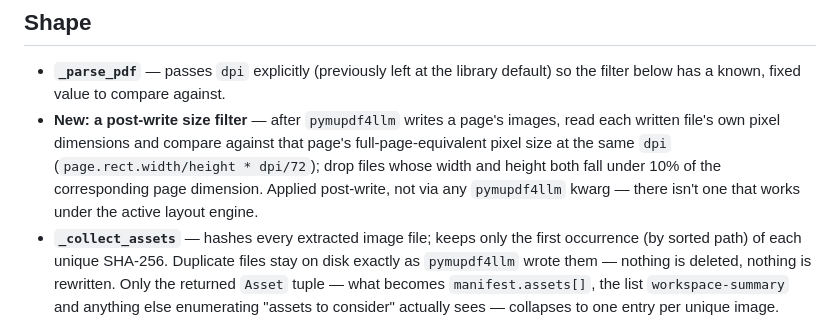
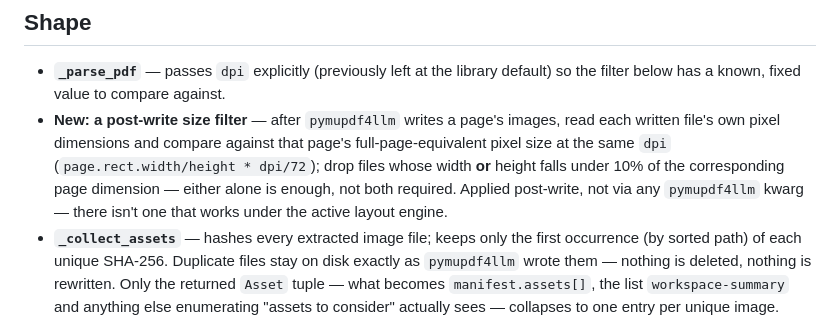
Before and after one commit to manish-acog/report-writing-collaborator, a Markdown page: docs/pdf_image_extraction_limits.md, the part around one of its changes. Rendered like a GitHub page.

```diff
--- a/docs/pdf_image_extraction_limits.md
+++ b/docs/pdf_image_extraction_limits.md
@@ -44,10 +44,11 @@ code directly:
 - **New: a post-write size filter** — after `pymupdf4llm` writes a
   page's images, read each written file's own pixel dimensions and
   compare against that page's full-page-equivalent pixel size at the same
-  `dpi` (`page.rect.width/height * dpi/72`); drop files whose width and
-  height both fall under 10% of the corresponding page dimension. Applied
-  post-write, not via any `pymupdf4llm` kwarg — there isn't one that
-  works under the active layout engine.
+  `dpi` (`page.rect.width/height * dpi/72`); drop files whose width **or**
+  height falls under 10% of the corresponding page dimension — either
+  alone is enough, not both required. Applied post-write, not via any
+  `pymupdf4llm` kwarg — there isn't one that works under the active
+  layout engine.
 - **`_collect_assets`** — hashes every extracted image file; keeps only
   the first occurrence (by sorted path) of each unique SHA-256. Duplicate
   files stay on disk exactly as `pymupdf4llm` wrote them — nothing is
```
Also changed, not shown: other parts of docs/pdf_image_extraction_limits.md (+50 -13 lines).
